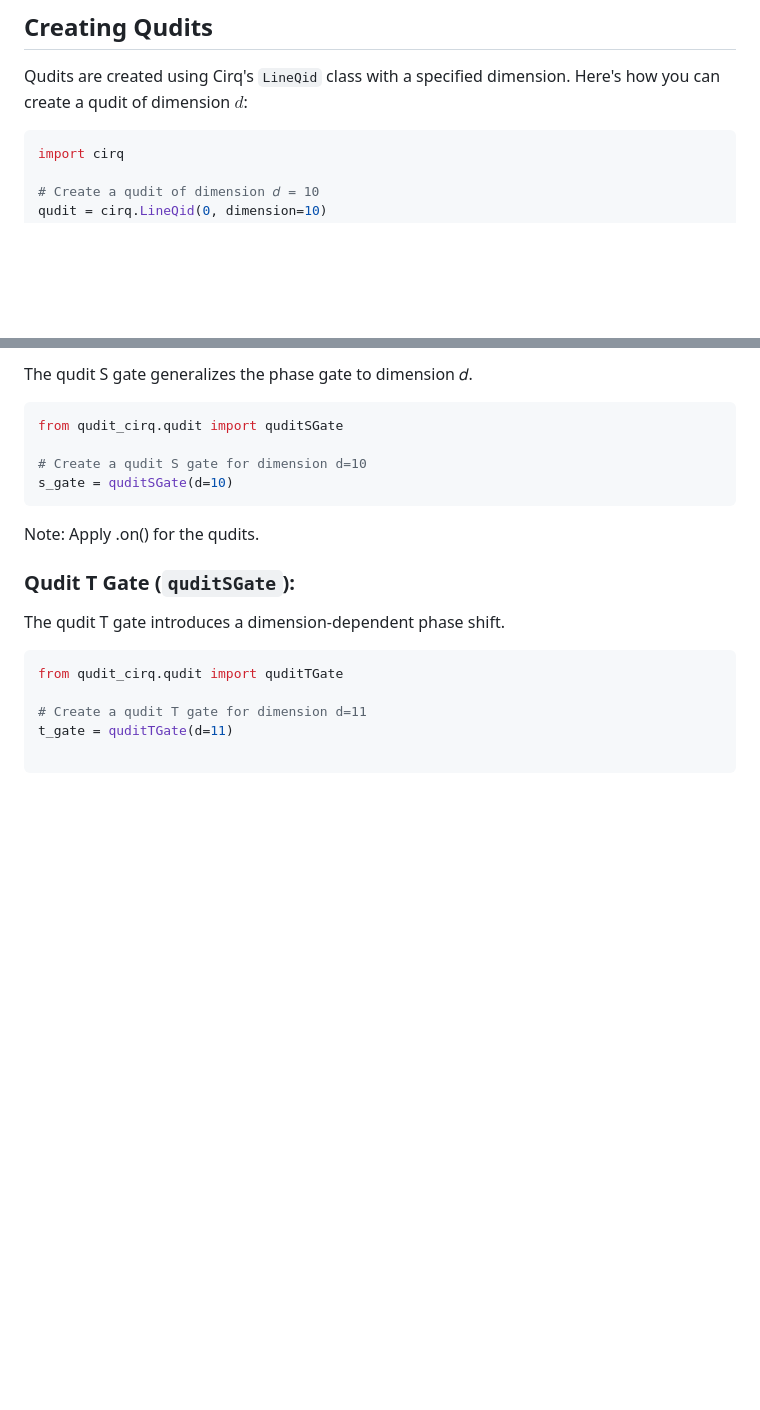
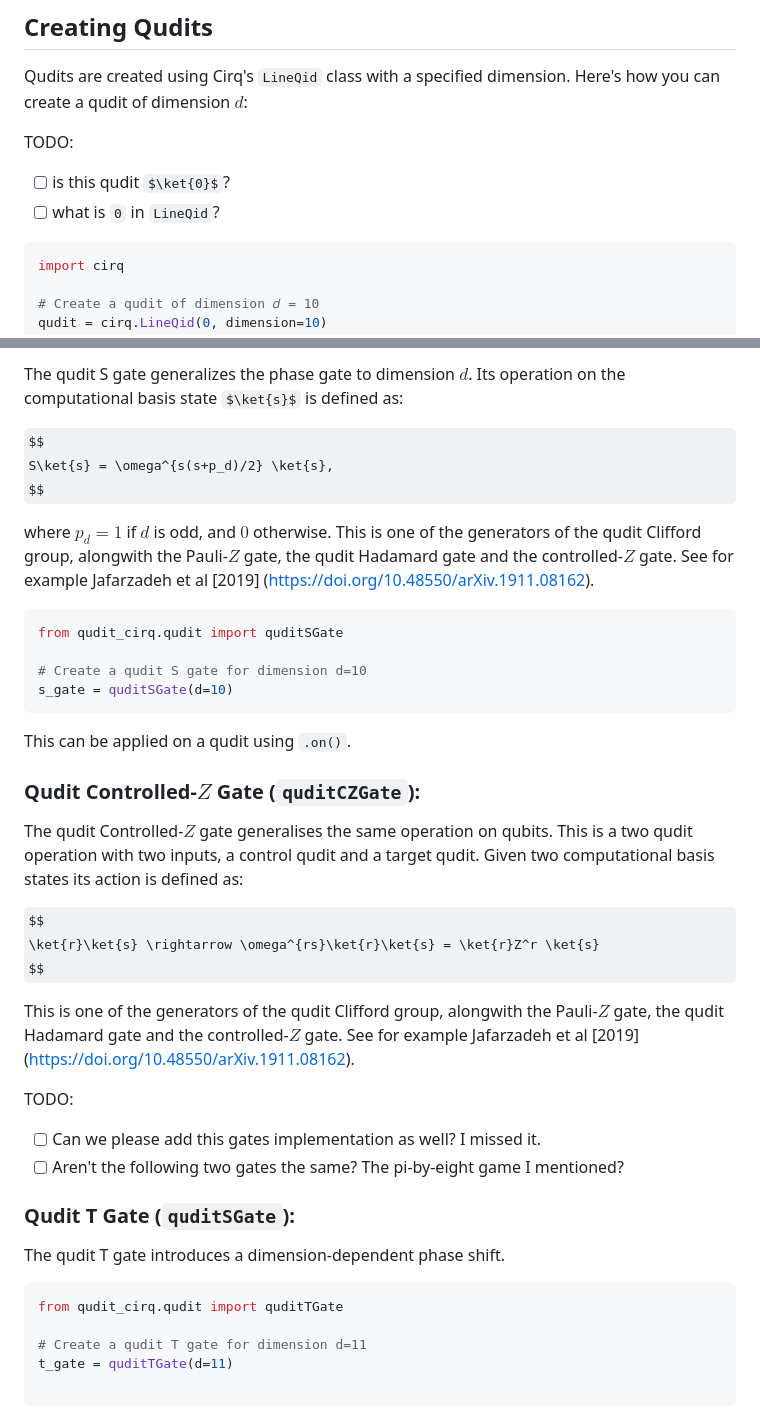
Before and after one commit to svtsv01/qudit, a Markdown page: TUTORIAL.md, 2 parts joined by grey strips. Rendered like a GitHub page; some formulas as TeX source; blank space fills up the shorter version.

````diff
--- a/TUTORIAL.md
+++ b/TUTORIAL.md
@@ -7,6 +7,10 @@ This tutorial provides a guide on how to use the Qudit Cirq Library, including c
 ## Creating Qudits
 
 Qudits are created using Cirq's `LineQid` class with a specified dimension. Here's how you can create a qudit of dimension $d$:
+
+TODO:
+- [ ] is this qudit $\ket{0}$?
+- [ ] what is `0` in `LineQid`?
 
 ```python
 import cirq
@@ -82,6 +103,11 @@ Note: The qudit CNOT gate acts on two qudits — a control and a target.
 
-The qudit S gate generalizes the phase gate to dimension
-𝑑.
+The qudit S gate generalizes the phase gate to dimension $d$. Its operation on the computational basis state $\ket{s}$ is defined as:
+
+$$
+S\ket{s} = \omega^{s(s+p_d)/2} \ket{s},
+$$
+
+where $p_d = 1$ if $d$ is odd, and $0$ otherwise. This is one of the generators of the qudit Clifford group, alongwith the Pauli-$Z$ gate, the qudit Hadamard gate and the controlled-$Z$ gate. See for example Jafarzadeh et al [2019] (https://doi.org/10.48550/arXiv.1911.08162).
 
 ```python
 from qudit_cirq.qudit import quditSGate
@@ -90,7 +116,22 @@ from qudit_cirq.qudit import quditSGate
 s_gate = quditSGate(d=10)
 ```
 
-Note: Apply .on() for the qudits.
+This can be applied on a qudit using `.on()`.
+
+### Qudit Controlled-$Z$ Gate (`quditCZGate`):
+
+The qudit Controlled-$Z$ gate generalises the same operation on qubits. This is a two qudit operation with two inputs, a control qudit and a target qudit. Given two computational basis states its action is defined as:
+
+$$
+\ket{r}\ket{s} \rightarrow \omega^{rs}\ket{r}\ket{s} = \ket{r}Z^r \ket{s}
+$$
+
+This is one of the generators of the qudit Clifford group, alongwith the Pauli-$Z$ gate, the qudit Hadamard gate and the controlled-$Z$ gate. See for example Jafarzadeh et al [2019] (https://doi.org/10.48550/arXiv.1911.08162).
+
+TODO:
+
+- [ ] Can we please add this gates implementation as well? I missed it.
+- [ ] Aren't the following two gates the same? The pi-by-eight game I mentioned?
 
 ### Qudit T Gate (`quditSGate`):
 
````
Also changed, not shown: other parts of TUTORIAL.md (+28 -11 lines).
